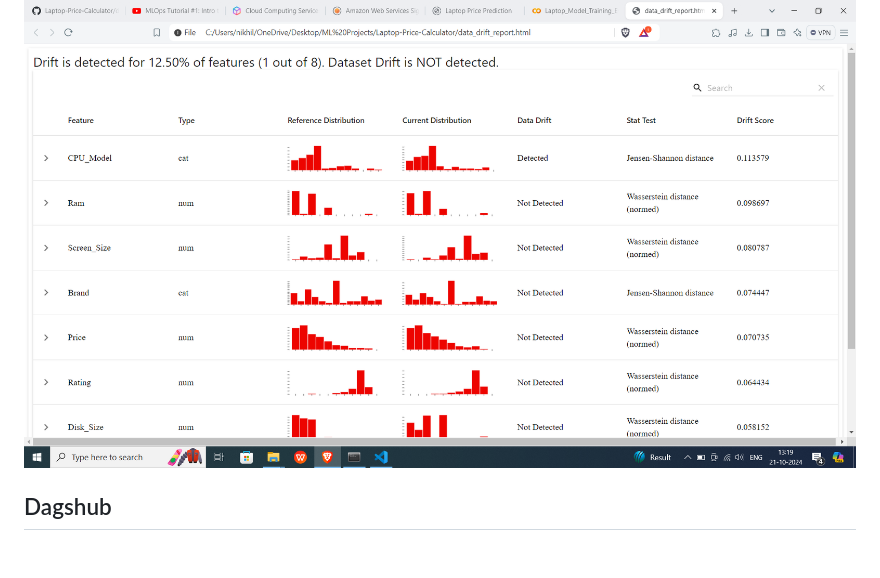
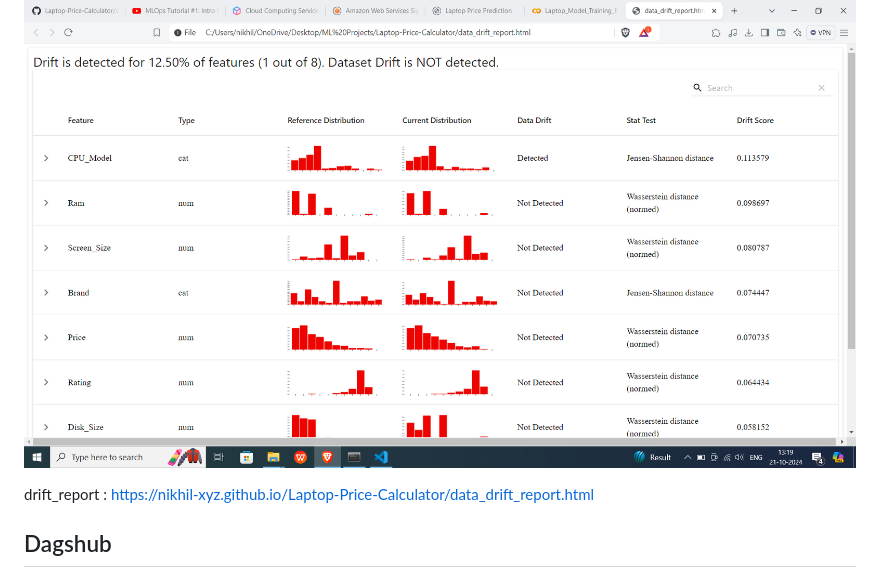
Before and after one commit to nikhil-xyz/Laptop-Price-Calculator, a Markdown page: README.md, the part around the change. GitHub-like rendering; blank space fills up the shorter version.

```diff
--- a/README.md
+++ b/README.md
@@ -87,6 +87,8 @@ records = collection.find()
 Evidently AI is an open-source Python library used for machine learning model monitoring and data drift detection. It helps to analyze and understand the behavior of machine learning models. It provides interactive reports and dashboards to visualize data and model metrics, such as data drift, model performance, and feature importance. It also allows you to create test suites to check data and model quality, and it can be integrated into ML pipelines.
 
 ![drift](https://github.com/nikhil-xyz/Laptop-Price-Calculator/blob/main/flowchart/drift.png?raw=true)
+
+drift_report : https://nikhil-xyz.github.io/Laptop-Price-Calculator/data_drift_report.html
 
 
 
```
